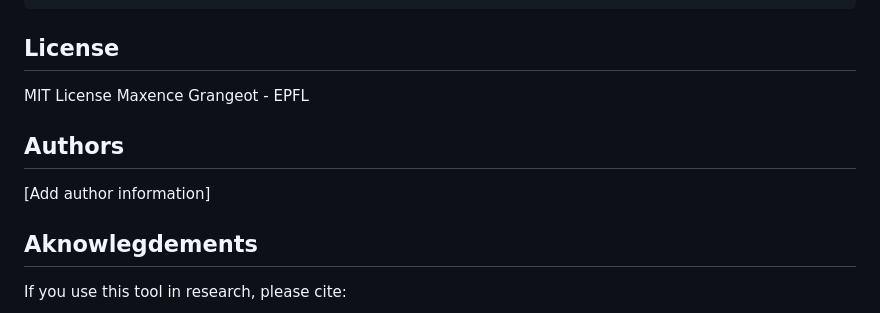
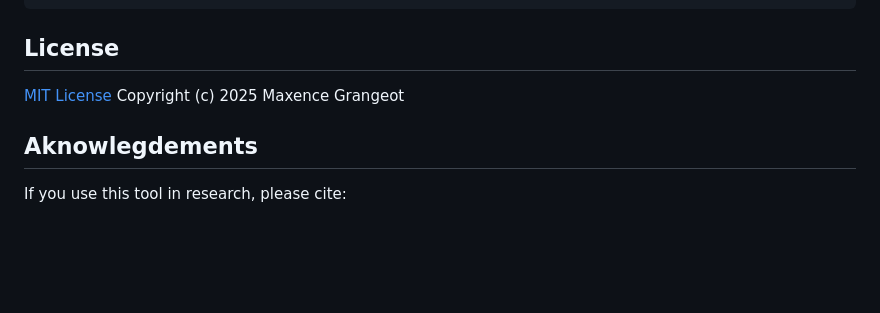
Before and after one commit to Grangeot/Re-bble_2D_Scanner, a Markdown page: README.md, the part around the change. GitHub-like rendering; blank space fills up the shorter version.

Commit message:
Revise license information and authors section
Updated license section and removed authors section.

```diff
--- a/README.md
+++ b/README.md
@@ -250,12 +250,8 @@ parameters.minMarkerPerimeterRate = 0.03     # Minimum marker size ratio
 
 ## License
 
-MIT License
-Maxence Grangeot - EPFL
-
-## Authors
-
-[Add author information]
+[MIT License](./LICENSE)
+Copyright (c) 2025 Maxence Grangeot
 
 ## Aknowlegdements
 
```
